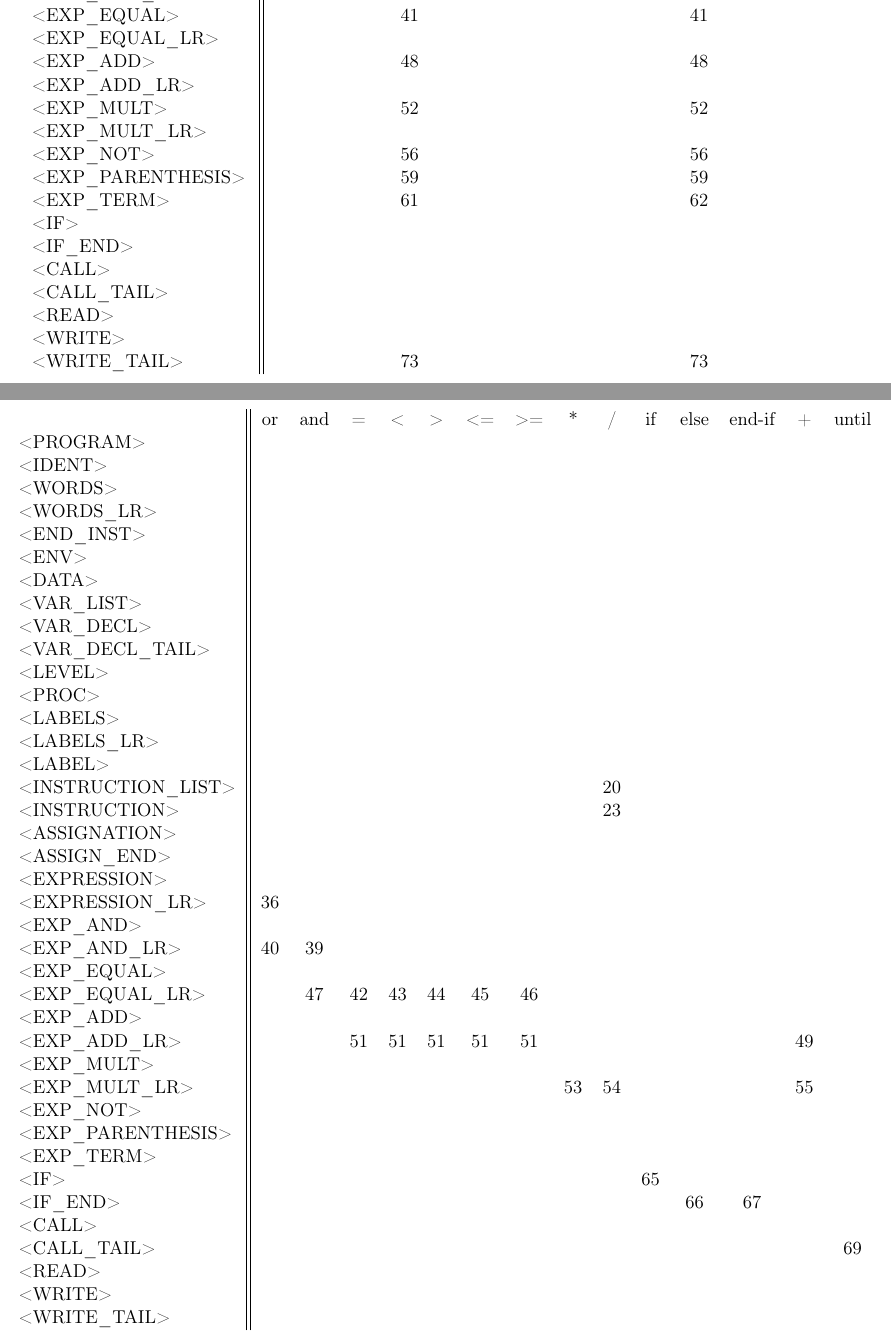
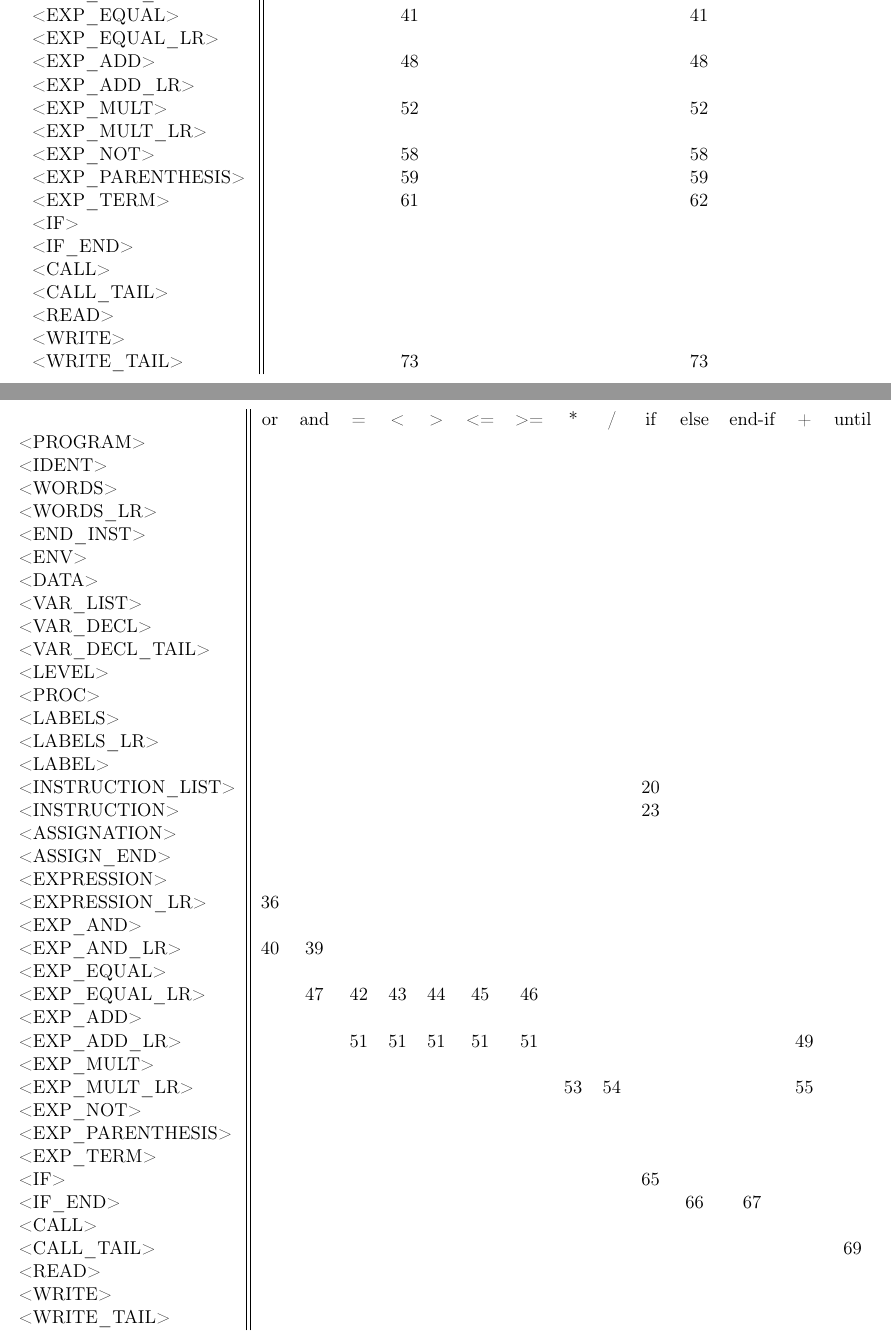
Before and after one commit to parastuffs/S-COBOL_compiler, a LaTeX document (doc/report/grammar.tex): two parts of pages 5 and 8 of 9, joined at a grey line, cut so that both start at the same text. Compiled offline with pdfLaTeX.

Commit message:
Correction of the action table.

```diff
--- a/doc/report/grammar.tex
+++ b/doc/report/grammar.tex
@@ -187,7 +187,7 @@
 	<EXP\_ADD\_LR> & & & & & & & \\
 	<EXP\_MULT> & & 52 & & & & 52 & \\
 	<EXP\_MULT\_LR> & & & & & & & \\
-	<EXP\_NOT> & & 56 & & & & 56 & \\
+	<EXP\_NOT> & & 58 & & & & 58 & \\
 	<EXP\_PARENTHESIS> & & 59 & & & & 59 & \\
 	<EXP\_TERM> & & 61 & & & & 62 & \\
 	<IF> & & & & & & & \\
@@ -306,8 +306,8 @@
 	<LABELS> & & & & & & & & & & & & & & \\
 	<LABELS\_LR>  & & & & & & & & & & & & & & \\
 	<LABEL>  & & & & & & & & & & & & & & \\
-	<INSTRUCTION\_LIST> & & & & & & & & & 20 & & & & & \\
-	<INSTRUCTION> & & & & & & & & & 23 & & & & & \\
+	<INSTRUCTION\_LIST> & & & & & & & & & & 20 & & & & \\
+	<INSTRUCTION> & & & & & & & & & & 23 & & & & \\
 	<ASSIGNATION> & & & & & & & & & & & & & & \\
 	<ASSIGN\_END> & & & & & & & & & & & & & & \\
 	<EXPRESSION>  & & & & & & & & & & & & & & \\
```
Also changed, not shown: doc/report/grammar.pdf.
